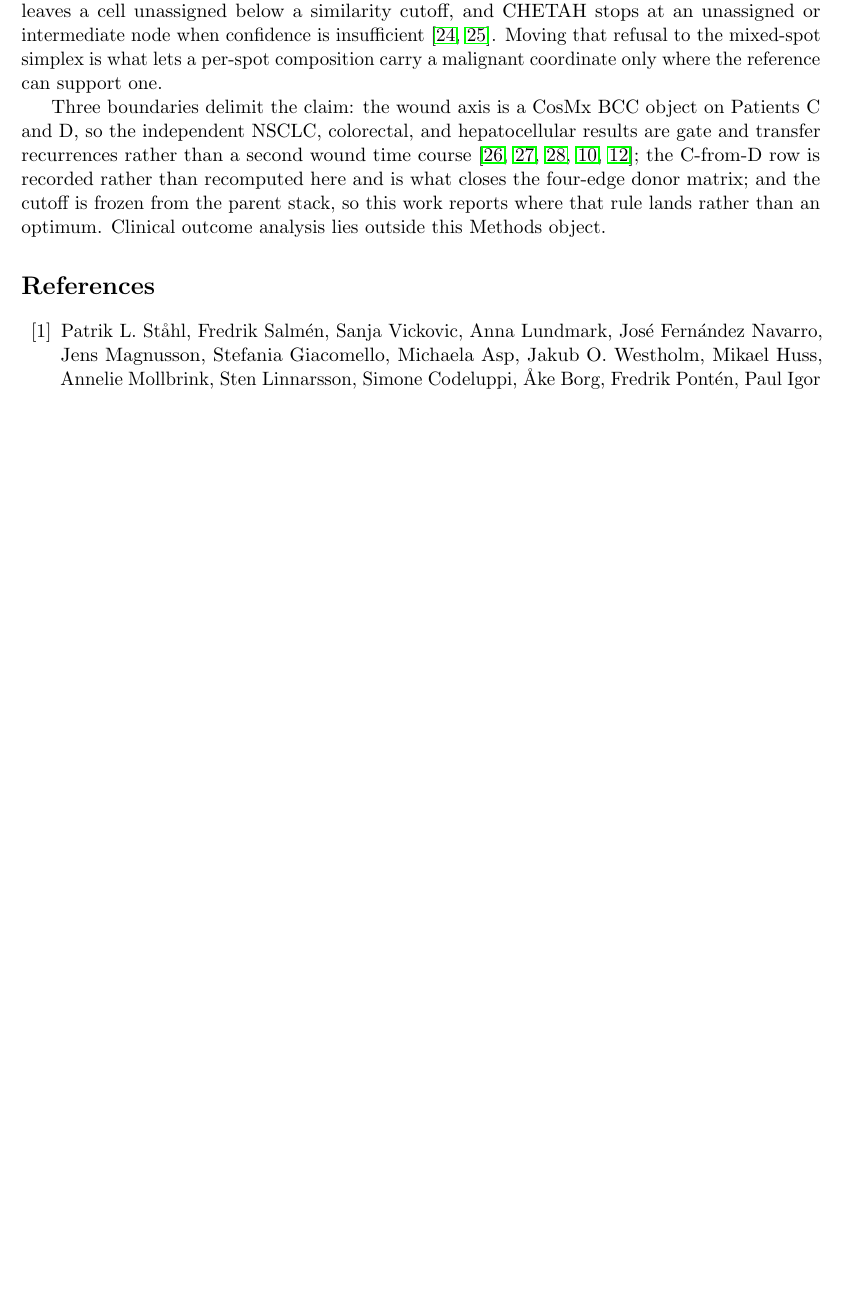
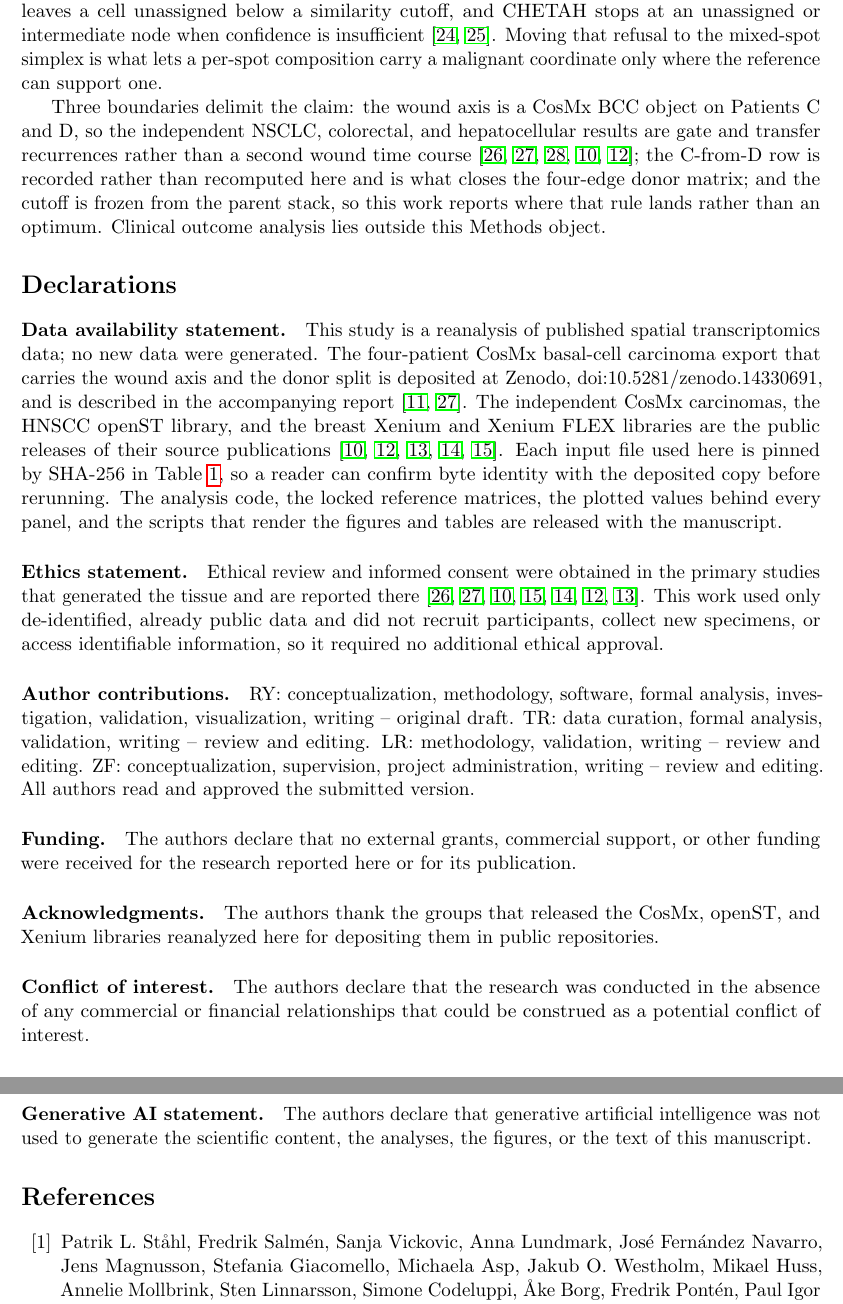
Before and after one commit to PeterPonyu/spgd-tme, a LaTeX paper (manuscript/main.tex, which reads manuscript/declarations.tex): part of page 21 of 24 before the commit and two parts of pages 21 and 22 of 24 after it, the two joined at a grey line, cut so that both start at the same text, the shorter picture padded with empty space. Compiled offline with pdfLaTeX.

Commit message:
Add the declarations Frontiers expects in the source file
Frontiers generates the ethics and data statements from the submission form,
but author contributions and funding must be in the manuscript, and a reviewer
reading the PDF alone should see all of them. Contributions use CRediT roles
with initials, as the journal requires; the data statement names the Zenodo
deposit and points at the SHA-256 table that pins each input.

```diff
--- /dev/null
+++ b/manuscript/declarations.tex
@@ -0,0 +1,42 @@
+\paragraph{Data availability statement.}
+This study is a reanalysis of published spatial transcriptomics data; no new data were
+generated. The four-patient CosMx basal-cell carcinoma export that carries the wound
+axis and the donor split is deposited at Zenodo, doi:10.5281/zenodo.14330691, and is
+described in the accompanying report~\cite{Andreatta2024zenodo,Yerly2025preprint}. The
+independent CosMx carcinomas, the HNSCC openST library, and the breast Xenium and
+Xenium FLEX libraries are the public releases of their source
+publications~\cite{He2022,Crowell2025preprint,Pei2025,Schott2024,Janesick2023}. Each
+input file used here is pinned by SHA-256 in Table~\ref{tab:materials}, so a reader can
+confirm byte identity with the deposited copy before rerunning. The analysis code, the
+locked reference matrices, the plotted values behind every panel, and the scripts that
+render the figures and tables are released with the manuscript.
+
+\paragraph{Ethics statement.}
+Ethical review and informed consent were obtained in the primary studies that generated
+the tissue and are reported there~\cite{Yerly2022,Yerly2025preprint,He2022,Janesick2023,Schott2024,Crowell2025preprint,Pei2025}.
+This work used only de-identified, already public data and did not recruit participants,
+collect new specimens, or access identifiable information, so it required no additional
+ethical approval.
+
+\paragraph{Author contributions.}
+RY: conceptualization, methodology, software, formal analysis, investigation, validation,
+visualization, writing -- original draft. TR: data curation, formal analysis, validation,
+writing -- review and editing. LR: methodology, validation, writing -- review and editing.
+ZF: conceptualization, supervision, project administration, writing -- review and editing.
+All authors read and approved the submitted version.
+
+\paragraph{Funding.}
+The authors declare that no external grants, commercial support, or other funding were
+received for the research reported here or for its publication.
+
+\paragraph{Acknowledgments.}
+The authors thank the groups that released the CosMx, openST, and Xenium libraries
+reanalyzed here for depositing them in public repositories.
+
+\paragraph{Conflict of interest.}
+The authors declare that the research was conducted in the absence of any commercial or
+financial relationships that could be construed as a potential conflict of interest.
+
+\paragraph{Generative AI statement.}
+The authors declare that generative artificial intelligence was not used to generate the
+scientific content, the analyses, the figures, or the text of this manuscript.
--- a/manuscript/main.tex
+++ b/manuscript/main.tex
@@ -108,6 +108,7 @@ Affiliated Hospital of the Army Medical University, Chongqing, China}%
 \RequireManuscriptFile{figs/rendered/F11_floor.pdf}
 \RequireManuscriptFile{figs/rendered/F12_keep.pdf}
 \RequireManuscriptFile{figs/fig_pack.tex}
+\RequireManuscriptFile{declarations.tex}
 \RequireManuscriptFile{references.bib}
 
 \begin{document}
@@ -160,6 +161,12 @@ Affiliated Hospital of the Army Medical University, Chongqing, China}%
 \section{Locked operators recover mixed-spot TME composition}
 \input{discussion.tex}
 
+% Frontiers generates the ethics and data statements from the submission form, but
+% author contributions and funding must be in the source file, and a reviewer reading
+% the PDF alone should see all of them.
+\section*{Declarations}
+\input{declarations.tex}
+
 \bibliographystyle{unsrtnat}
 \bibliography{references}
 
```
